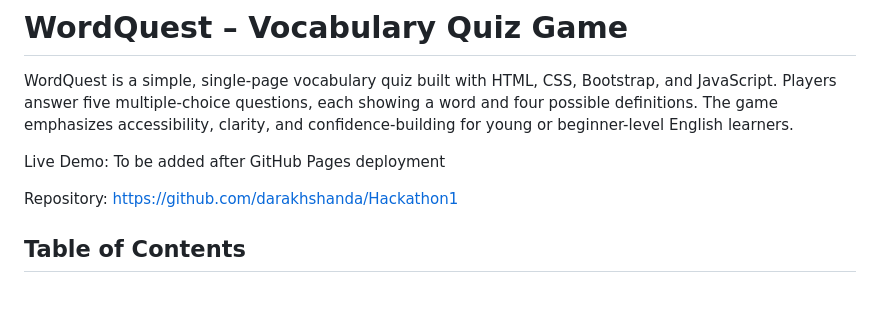
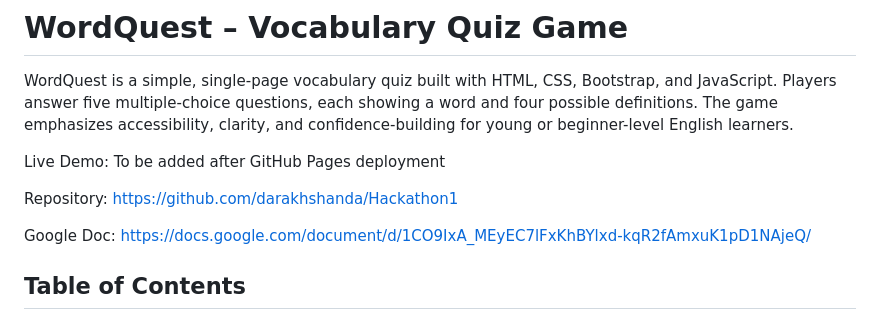
Before and after one commit to darakhshanda/Hackathon1, a Markdown page: README.md, the part around the change. Rendered like a GitHub page; blank space fills up the shorter version.

Commit message:
Add Google Doc link to README
Added Google Doc link to README.

```diff
--- a/README.md
+++ b/README.md
@@ -5,6 +5,8 @@ WordQuest is a simple, single-page vocabulary quiz built with HTML, CSS, Bootstr
 Live Demo: To be added after GitHub Pages deployment
 
 Repository: https://github.com/darakhshanda/Hackathon1
+
+Google Doc: https://docs.google.com/document/d/1CO9IxA_MEyEC7lFxKhBYlxd-kqR2fAmxuK1pD1NAjeQ/
 
 ## Table of Contents
 
```
